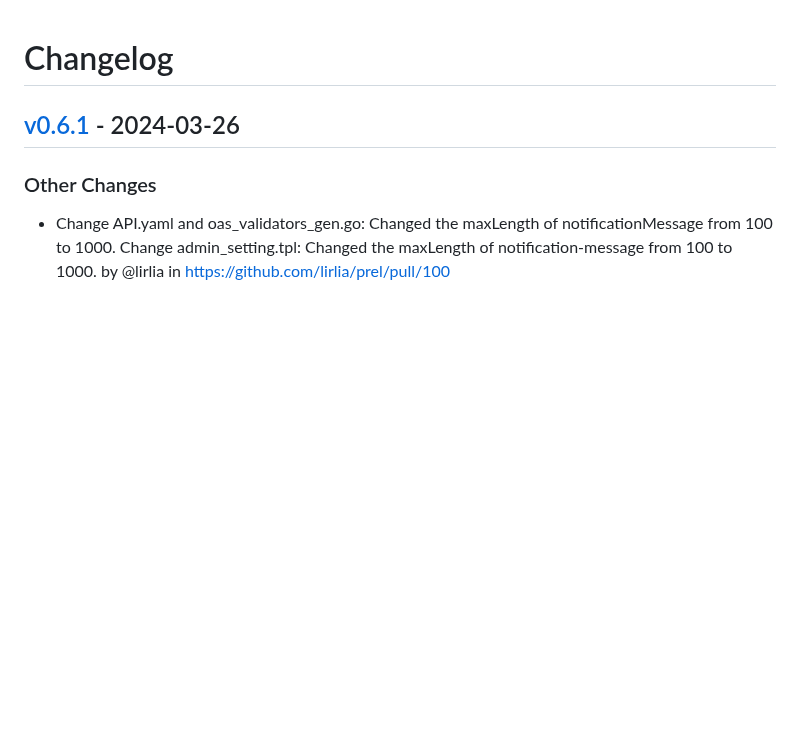
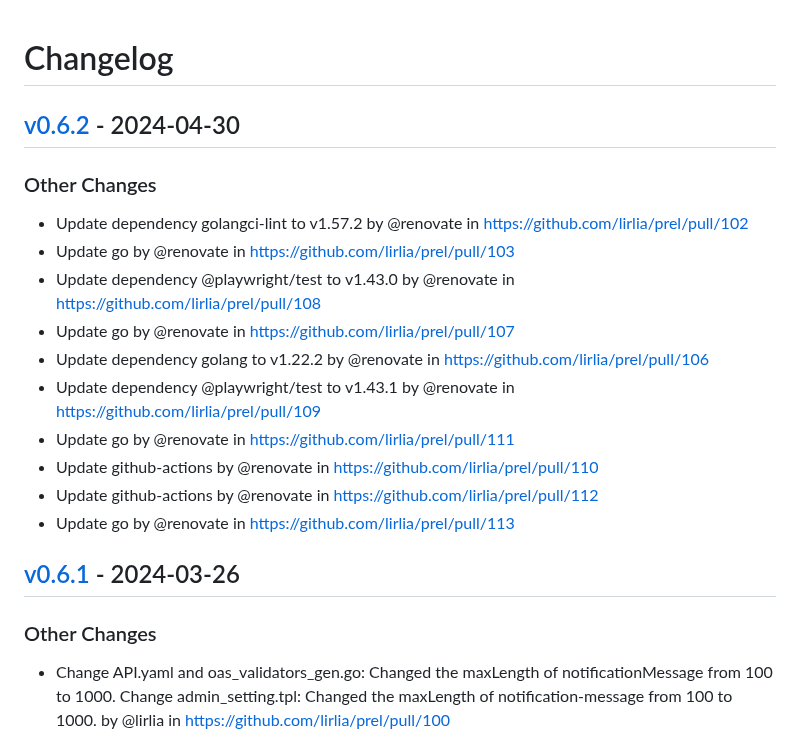
Before and after one commit to lirlia/prel, a Markdown page: CHANGELOG.md, the part around the change. GitHub-like rendering; blank space fills up the shorter version.

Commit message:
[tagpr] update CHANGELOG.md

```diff
--- a/CHANGELOG.md
+++ b/CHANGELOG.md
@@ -1,4 +1,17 @@
 # Changelog
+
+## [v0.6.2](https://github.com/lirlia/prel/compare/v0.6.1...v0.6.2) - 2024-04-30
+### Other Changes
+- Update dependency golangci-lint to v1.57.2 by @renovate in https://github.com/lirlia/prel/pull/102
+- Update go by @renovate in https://github.com/lirlia/prel/pull/103
+- Update dependency @playwright/test to v1.43.0 by @renovate in https://github.com/lirlia/prel/pull/108
+- Update go by @renovate in https://github.com/lirlia/prel/pull/107
+- Update dependency golang to v1.22.2 by @renovate in https://github.com/lirlia/prel/pull/106
+- Update dependency @playwright/test to v1.43.1 by @renovate in https://github.com/lirlia/prel/pull/109
+- Update go by @renovate in https://github.com/lirlia/prel/pull/111
+- Update github-actions by @renovate in https://github.com/lirlia/prel/pull/110
+- Update github-actions by @renovate in https://github.com/lirlia/prel/pull/112
+- Update go by @renovate in https://github.com/lirlia/prel/pull/113
 
 ## [v0.6.1](https://github.com/lirlia/prel/compare/v0.6.0...v0.6.1) - 2024-03-26
 ### Other Changes
```
